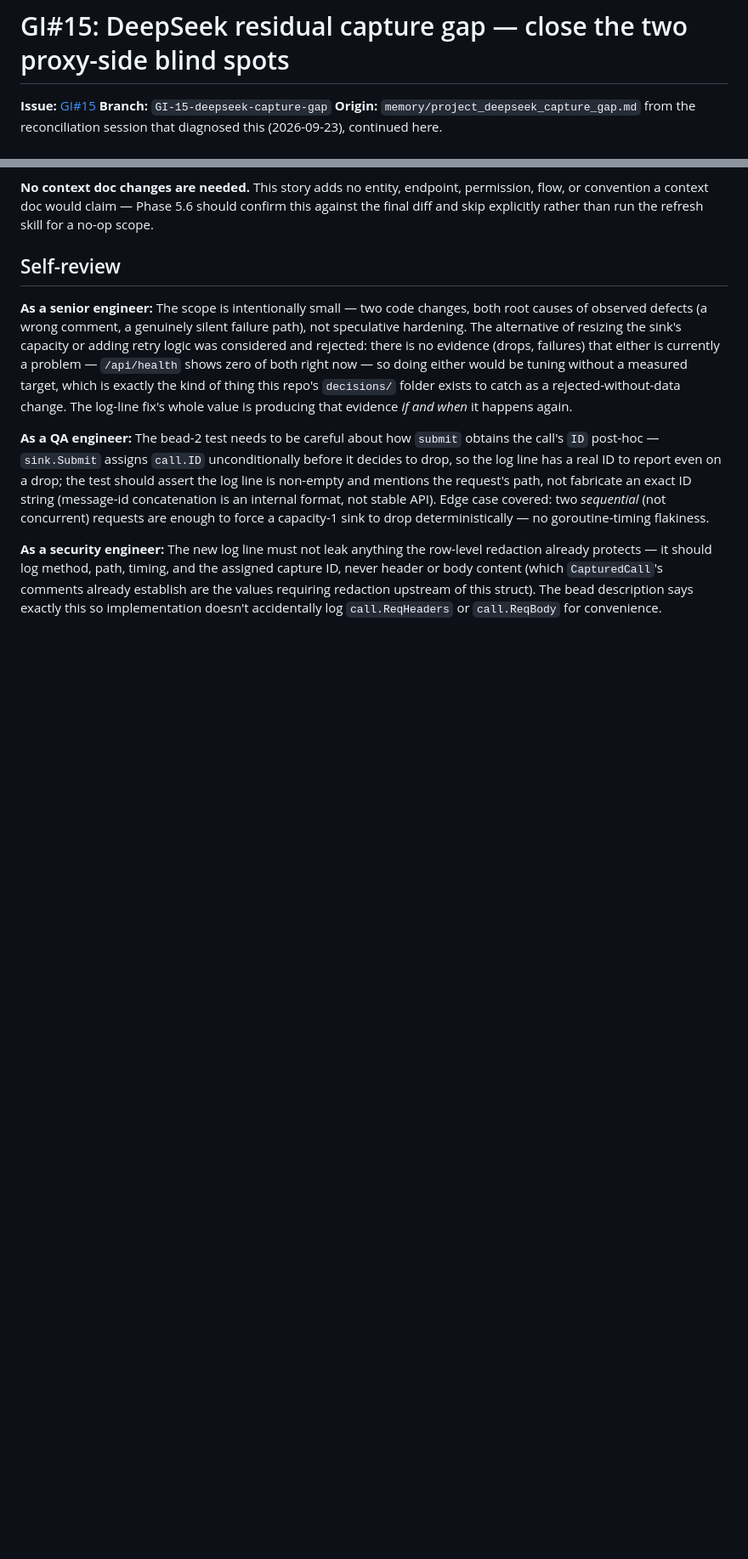
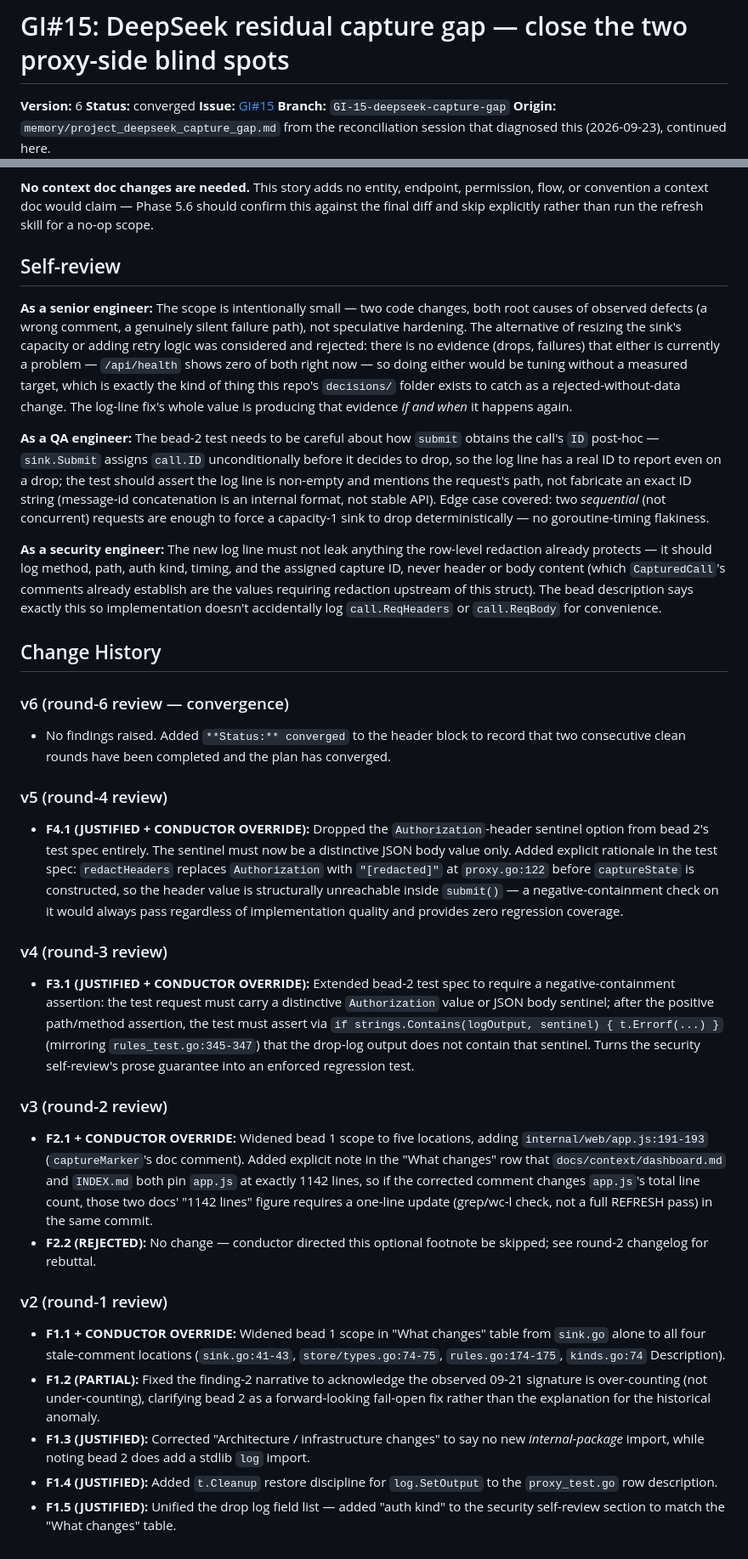
Before and after one commit to abhisheksarkar30/claude-lens, a Markdown page: docs/planning/GI-15-deepseek-capture-gap.md, 2 parts joined by grey strips. Shown at 85% size. Rendered like a GitHub page; blank space fills up the shorter version.

```diff
--- a/docs/planning/GI-15-deepseek-capture-gap.md
+++ b/docs/planning/GI-15-deepseek-capture-gap.md
@@ -1,5 +1,7 @@
 # GI#15: DeepSeek residual capture gap — close the two proxy-side blind spots
 
+**Version:** 6
+**Status:** converged
 **Issue:** [GI#15](https://github.com/abhisheksarkar30/claude-lens/issues/15)
 **Branch:** `GI-15-deepseek-capture-gap`
 **Origin:** `memory/project_deepseek_capture_gap.md` from the reconciliation session that
@@ -163,7 +181,41 @@ internal format, not stable API). Edge case covered: two *sequential* (not concu
 enough to force a capacity-1 sink to drop deterministically — no goroutine-timing flakiness.
 
 **As a security engineer:** The new log line must not leak anything the row-level redaction
-already protects — it should log method, path, timing, and the assigned capture ID, never header
-or body content (which `CapturedCall`'s comments already establish are the values requiring
-redaction upstream of this struct). The bead description says exactly this so implementation
-doesn't accidentally log `call.ReqHeaders` or `call.ReqBody` for convenience.
+already protects — it should log method, path, auth kind, timing, and the assigned capture ID,
+never header or body content (which `CapturedCall`'s comments already establish are the values
+requiring redaction upstream of this struct). The bead description says exactly this so
+implementation doesn't accidentally log `call.ReqHeaders` or `call.ReqBody` for convenience.
+
+## Change History
+
+### v6 (round-6 review — convergence)
+
+- No findings raised. Added `**Status:** converged` to the header block to record that two consecutive clean rounds have been completed and the plan has converged.
+
+### v5 (round-4 review)
+
+- **F4.1 (JUSTIFIED + CONDUCTOR OVERRIDE):** Dropped the `Authorization`-header sentinel option from bead 2's test spec entirely. The sentinel must now be a distinctive JSON body value only. Added explicit rationale in the test spec: `redactHeaders` replaces `Authorization` with `"[redacted]"` at `proxy.go:122` before `captureState` is constructed, so the header value is structurally unreachable inside `submit()` — a negative-containment check on it would always pass regardless of implementation quality and provides zero regression coverage.
+
+### v4 (round-3 review)
+
+- **F3.1 (JUSTIFIED + CONDUCTOR OVERRIDE):** Extended bead-2 test spec to require a negative-containment assertion: the test request must carry a distinctive `Authorization` value or JSON body sentinel; after the positive path/method assertion, the test must assert via `if strings.Contains(logOutput, sentinel) { t.Errorf(...) }` (mirroring `rules_test.go:345-347`) that the drop-log output does not contain that sentinel. Turns the security self-review's prose guarantee into an enforced regression test.
+
+### v3 (round-2 review)
+
+- **F2.1 + CONDUCTOR OVERRIDE:** Widened bead 1 scope to five locations, adding `internal/web/app.js:191-193` (`captureMarker`'s doc comment). Added explicit note in the "What changes" row that `docs/context/dashboard.md` and `INDEX.md` both pin `app.js` at exactly 1142 lines, so if the corrected comment changes `app.js`'s total line count, those two docs' "1142 lines" figure requires a one-line update (grep/wc-l check, not a full REFRESH pass) in the same commit.
+- **F2.2 (REJECTED):** No change — conductor directed this optional footnote be skipped; see round-2 changelog for rebuttal.
+
+### v2 (round-1 review)
+
+- **F1.1 + CONDUCTOR OVERRIDE:** Widened bead 1 scope in "What changes" table from `sink.go`
+  alone to all four stale-comment locations (`sink.go:41-43`, `store/types.go:74-75`,
+  `rules.go:174-175`, `kinds.go:74` Description).
+- **F1.2 (PARTIAL):** Fixed the finding-2 narrative to acknowledge the observed 09-21 signature
+  is over-counting (not under-counting), clarifying bead 2 as a forward-looking fail-open fix
+  rather than the explanation for the historical anomaly.
+- **F1.3 (JUSTIFIED):** Corrected "Architecture / infrastructure changes" to say no new
+  *internal-package* import, while noting bead 2 does add a stdlib `log` import.
+- **F1.4 (JUSTIFIED):** Added `t.Cleanup` restore discipline for `log.SetOutput` to the
+  `proxy_test.go` row description.
+- **F1.5 (JUSTIFIED):** Unified the drop log field list — added "auth kind" to the security
+  self-review section to match the "What changes" table.
```
Also changed, not shown: other parts of docs/planning/GI-15-deepseek-capture-gap.md (+24 -8 lines).
